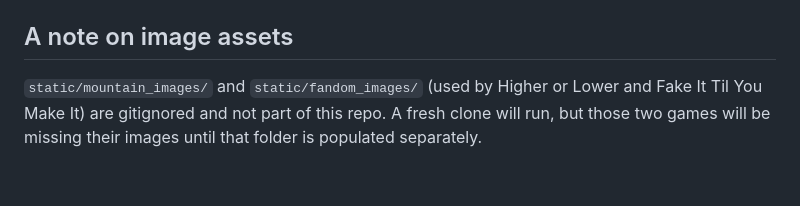
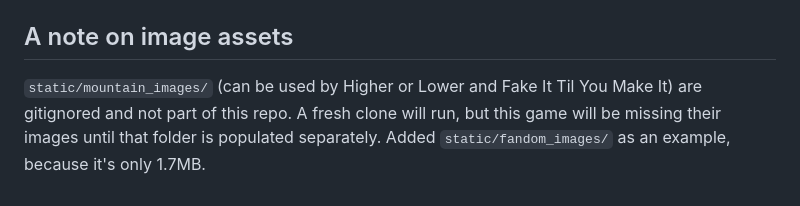
Before and after one commit to Arthexs/vacation-games, a Markdown page: README.md, the part around the change. Drawn GitHub-style.

Commit message:
Update README with details on image assets
Clarified note on image assets and added example.

```diff
--- a/README.md
+++ b/README.md
@@ -62,4 +62,4 @@ Everyone needs to be on the same Wi-Fi/LAN. No accounts, no internet access requ
 
 ## A note on image assets
 
-`static/mountain_images/` and `static/fandom_images/` (used by Higher or Lower and Fake It Til You Make It) are gitignored and not part of this repo. A fresh clone will run, but those two games will be missing their images until that folder is populated separately.
+`static/mountain_images/` (can be used by Higher or Lower and Fake It Til You Make It) are gitignored and not part of this repo. A fresh clone will run, but this game will be missing their images until that folder is populated separately. Added `static/fandom_images/` as an example, because it's only 1.7MB.
```
